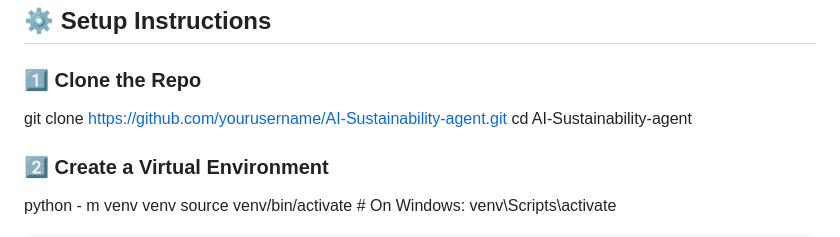
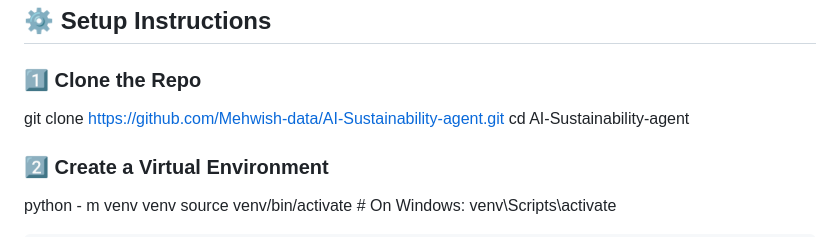
Before and after one commit to Mehwish-data/AI-Sustainability-agent, a Markdown page: README.md, the part around the change. GitHub-like rendering.

```diff
--- a/README.md
+++ b/README.md
@@ -44,7 +44,7 @@ An AI-powered voice-enabled assistant that helps estimate and reduce CO₂ emiss
 
 ### 1️⃣ Clone the Repo
 
-git clone https://github.com/yourusername/AI-Sustainability-agent.git
+git clone https://github.com/Mehwish-data/AI-Sustainability-agent.git
 cd AI-Sustainability-agent
 
 ### 2️⃣ Create a Virtual Environment
```
